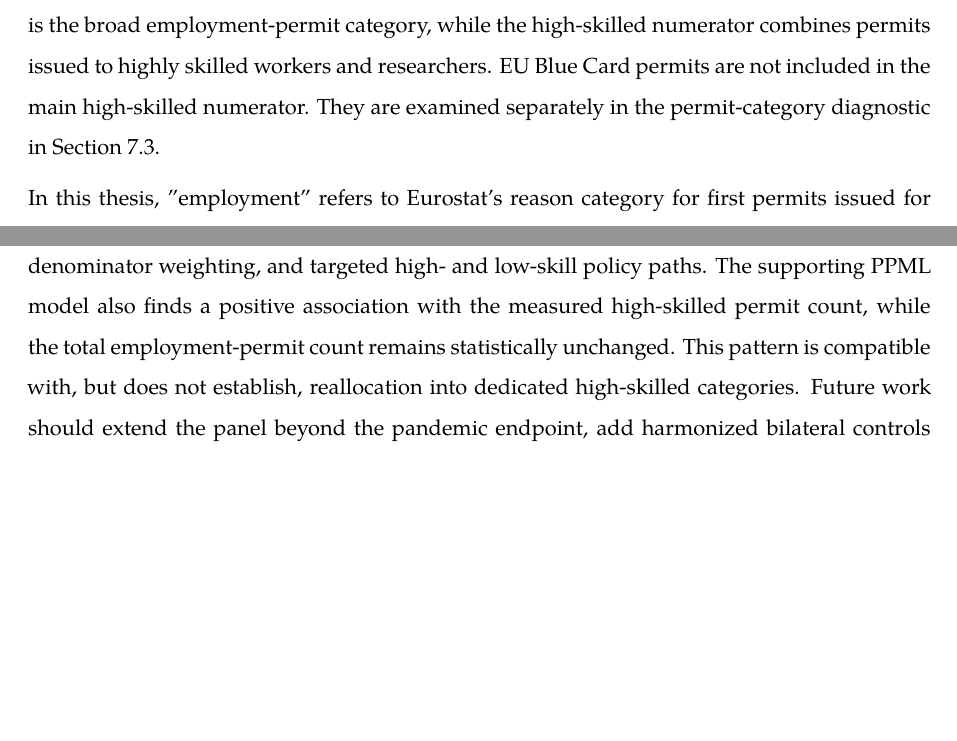
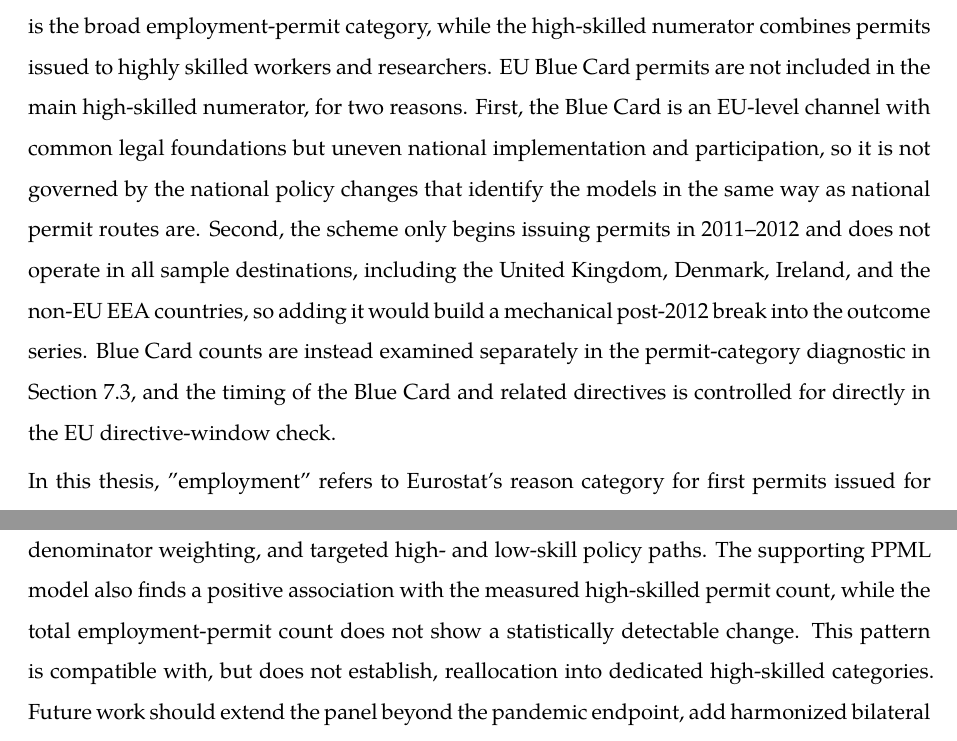
Before and after one commit to toprakyetimoglu/Restrictiveness-SkillComposition, a LaTeX document (main.tex): two parts of pages 22 and 49 of 56, joined at a grey line, cut so that both start at the same text, the shorter picture padded with empty space. Compiled offline with XeLaTeX; a missing font is replaced by an installed copy or a similar font.

Commit message:
Sync thesis wording fixes

```diff
--- a/main.tex
+++ b/main.tex
@@ -956,8 +956,19 @@ showing that the exclusion strengthens but does not create the result.
 The main outcome is built from the employment-related permit categories.
 The denominator is the broad employment-permit category, while the
 high-skilled numerator combines permits issued to highly skilled workers
-and researchers. EU Blue Card permits are not included in the main high-skilled numerator. They
-are examined separately in the permit-category diagnostic in Section 7.3.
+and researchers. EU Blue Card permits are not included in the main
+high-skilled numerator, for two reasons. First, the Blue Card is an
+EU-level channel with common legal foundations but uneven national
+implementation and participation, so it is not governed by the national
+policy changes that identify the models in the same way as national
+permit routes are. Second, the scheme only begins issuing permits in
+2011--2012 and does not operate in all sample destinations, including
+the United Kingdom, Denmark, Ireland, and the non-EU EEA countries, so
+adding it would build a mechanical post-2012 break into the outcome
+series. Blue Card counts are instead examined separately in the
+permit-category diagnostic in Section 7.3, and the timing of the Blue
+Card and related directives is controlled for directly in the EU
+directive-window check.
 
 In this thesis, "employment" refers to Eurostat's reason category for first
 permits issued for employment or remunerated activities. It does not mean
@@ -2241,9 +2253,9 @@ the bilateral model accounts for origin-year pressures,
 permit-denominator weighting, and targeted high- and low-skill policy
 paths. The supporting PPML model also finds a positive association with
 the measured high-skilled permit count, while the total employment-permit
-count remains statistically unchanged. This pattern is compatible with,
-but does not establish, reallocation into dedicated high-skilled
-categories. Future work should extend the panel beyond the pandemic endpoint, add
+count does not show a statistically detectable change. This pattern is
+compatible with, but does not establish, reallocation into dedicated
+high-skilled categories. Future work should extend the panel beyond the pandemic endpoint, add
 harmonized bilateral controls such as migrant networks and wage
 differentials, and use reform-specific designs in which individual policy
 changes generate sharper causal variation.
```
Also changed, not shown: main.tex (5 more changed lines).
